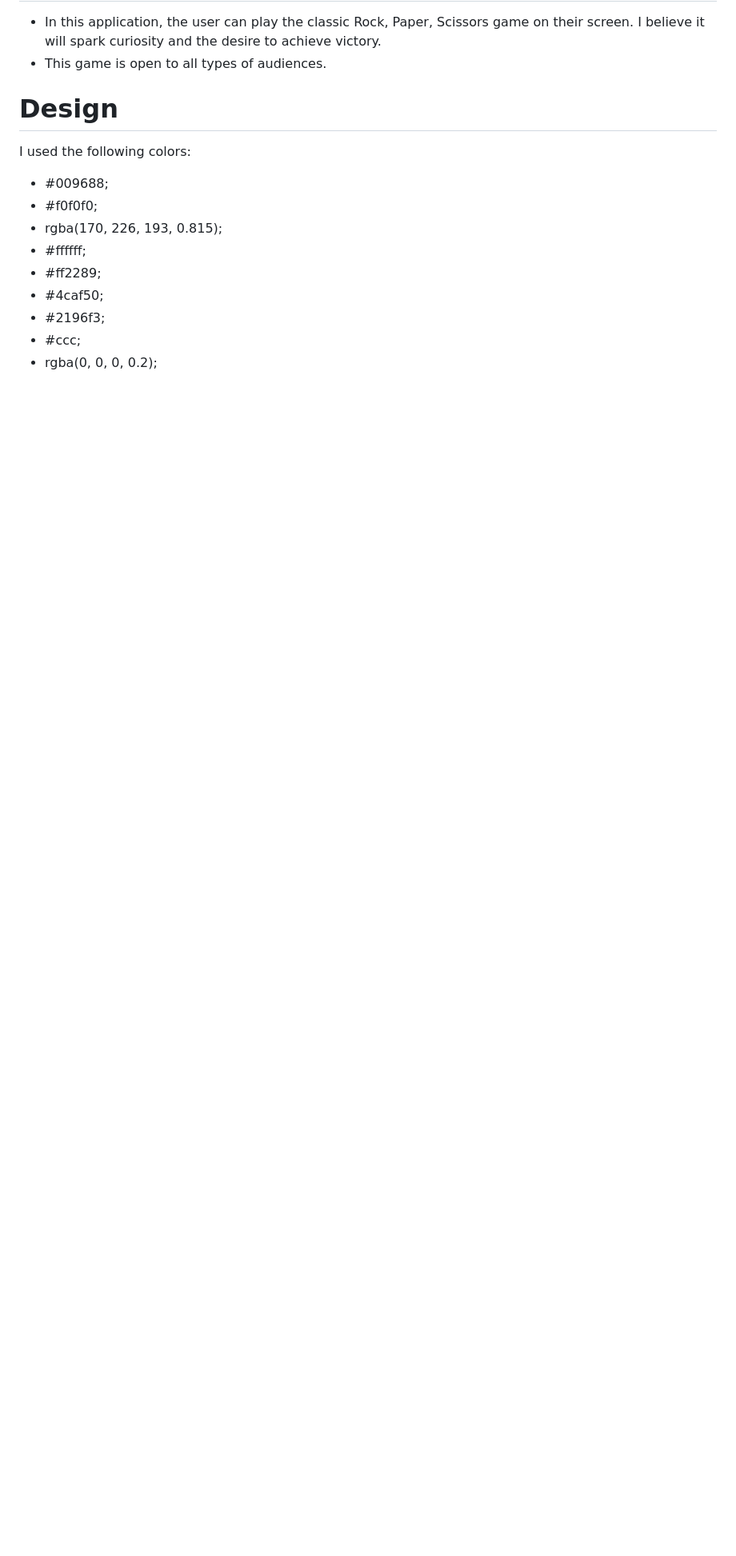
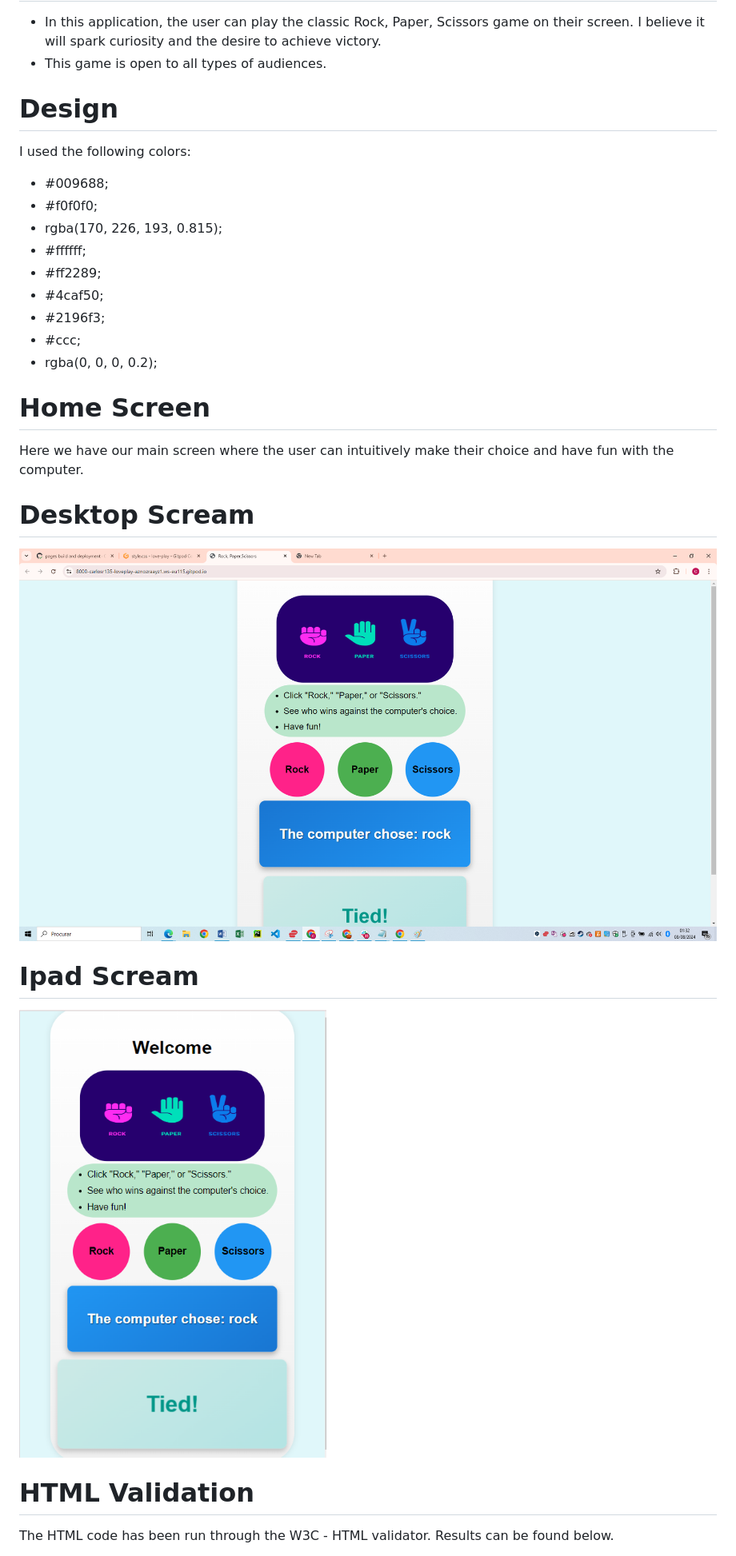
Before and after one commit to CarlosR135/love-play, a Markdown page: README.md, the part around the change printed below. Shown: that part at 80% size. GitHub-like rendering; pictures changed too: assets/images/image2.png (added), assets/images/ipad.PNG (added); blank space fills up the shorter version.

Commit message:
added news imagens and fixed some problems with html

```diff
--- a/README.md
+++ b/README.md
@@ -54,3 +54,19 @@ I used the following colors:
 - #2196f3;
 - #ccc;
 - rgba(0, 0, 0, 0.2);
+
+# Home Screen
+
+Here we have our main screen where the user can intuitively make their choice and have fun with the computer.
+
+# Desktop Scream
+![Desktop Screem](/assets/images/image2.png)
+
+
+
+# Ipad Scream
+![Ipad Scream](/assets/images/ipad.PNG)
+
+# HTML Validation
+The HTML code has been run through the W3C - HTML validator. Results can be found below.
+
```
Also changed, not shown: other parts of README.md (+2 -1 lines), assets/images/image1.jpeg (added), 1 other file.
